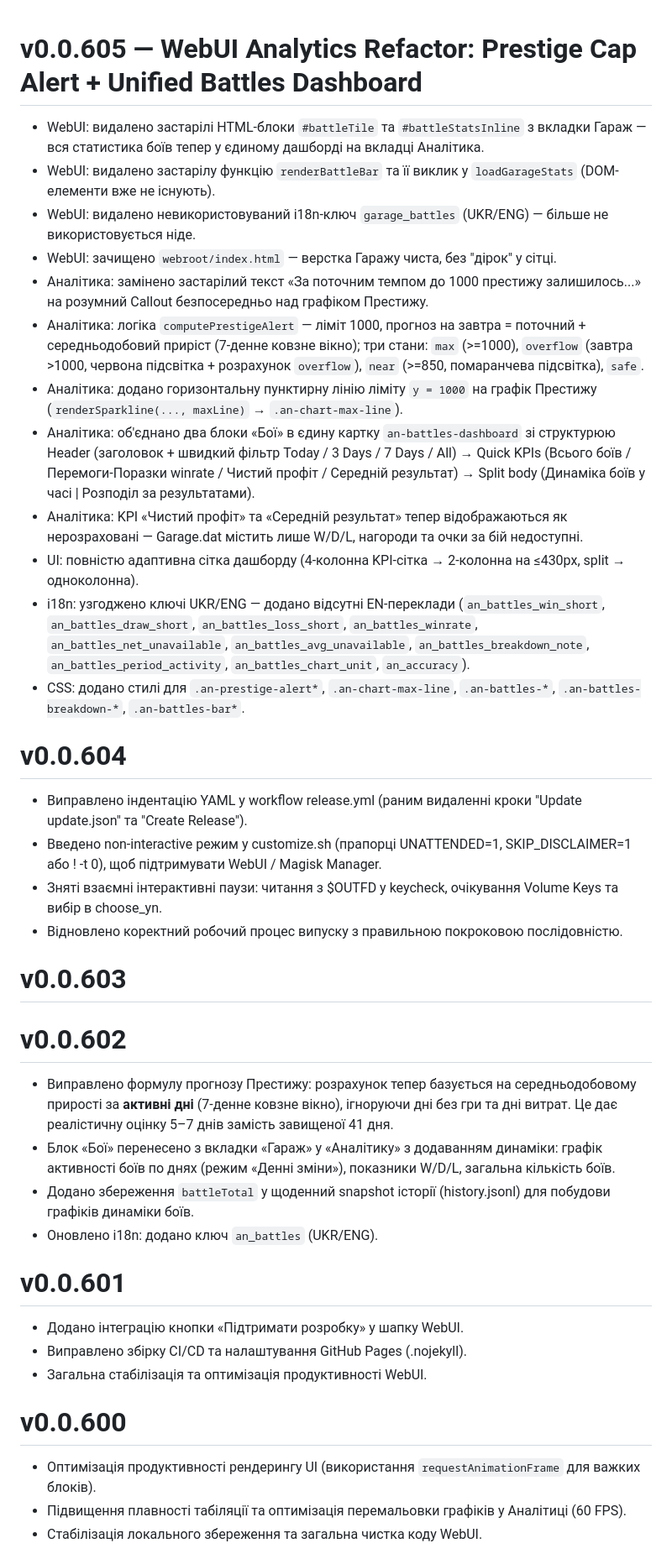
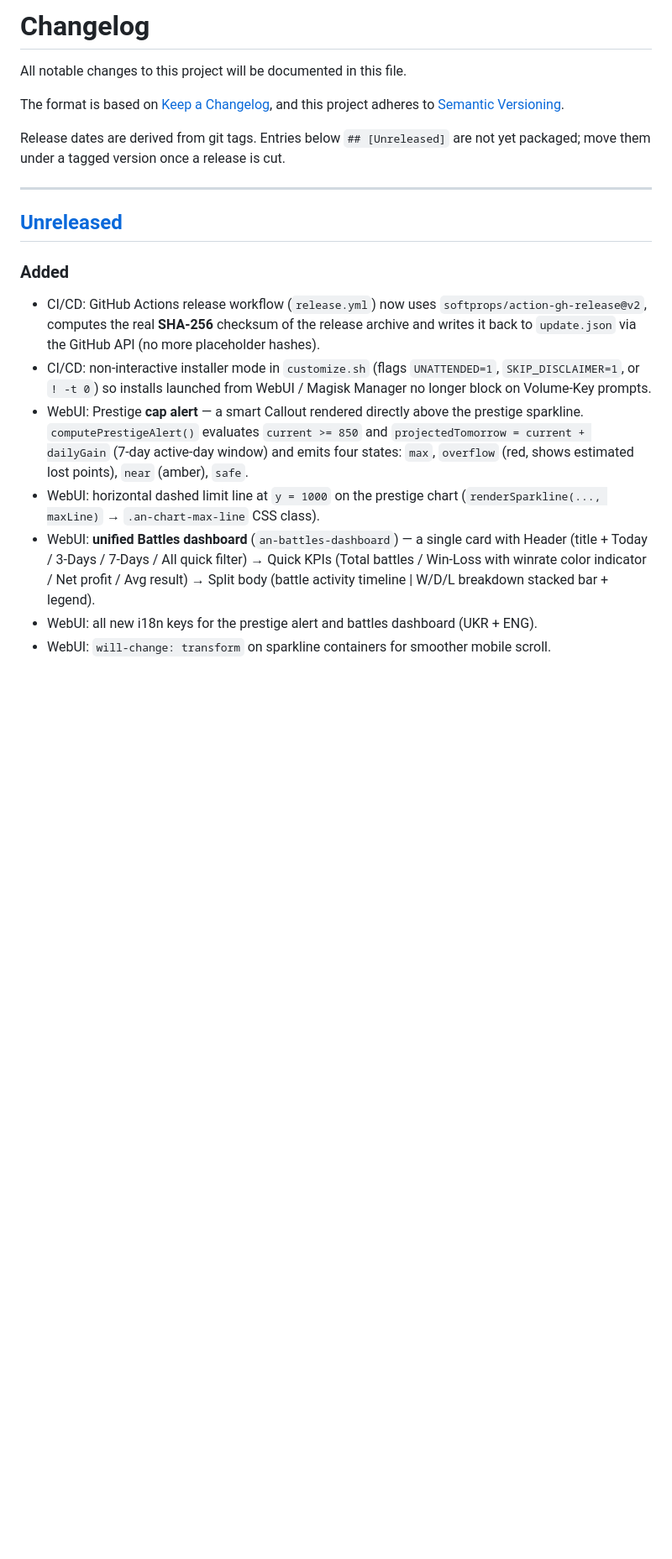
Before and after one commit to sansej8989/td2tdr, a Markdown page: changelog.md, the part around one of its changes. Shown at 84% size. Drawn GitHub-style; blank space fills up the shorter version.

```diff
--- a/changelog.md
+++ b/changelog.md
@@ -1,39 +1,35 @@
+# Changelog
 
-# v0.0.605 — WebUI Analytics Refactor: Prestige Cap Alert + Unified Battles Dashboard
-- WebUI: видалено застарілі HTML-блоки `#battleTile` та `#battleStatsInline` з вкладки Гараж — вся статистика боїв тепер у єдиному дашборді на вкладці Аналітика.
-- WebUI: видалено застарілу функцію `renderBattleBar` та її виклик у `loadGarageStats` (DOM-елементи вже не існують).
-- WebUI: видалено невикористовуваний i18n-ключ `garage_battles` (UKR/ENG) — більше не використовується ніде.
-- WebUI: зачищено `webroot/index.html` — верстка Гаражу чиста, без "дірок" у сітці.
-- Аналітика: замінено застарілий текст «За поточним темпом до 1000 престижу залишилось...» на розумний Callout безпосередньо над графіком Престижу.
-- Аналітика: логіка `computePrestigeAlert` — ліміт 1000, прогноз на завтра = поточний + середньодобовий приріст (7-денне ковзне вікно); три стани: `max` (>=1000), `overflow` (завтра >1000, червона підсвітка + розрахунок `overflow`), `near` (>=850, помаранчева підсвітка), `safe`.
-- Аналітика: додано горизонтальну пунктирну лінію ліміту `y = 1000` на графік Престижу (`renderSparkline(..., maxLine)` → `.an-chart-max-line`).
-- Аналітика: об'єднано два блоки «Бої» в єдину картку `an-battles-dashboard` зі структурюю Header (заголовок + швидкий фільтр Today / 3 Days / 7 Days / All) → Quick KPIs (Всього боїв / Перемоги-Поразки winrate / Чистий профіт / Середній результат) → Split body (Динаміка боїв у часі | Розподіл за результатами).
-- Аналітика: KPI «Чистий профіт» та «Середній результат» тепер відображаються як нерозраховані — Garage.dat містить лише W/D/L, нагороди та очки за бій недоступні.
-- UI: повністю адаптивна сітка дашборду (4-колонна KPI-сітка → 2-колонна на ≤430px, split → одноколонна).
-- i18n: узгоджено ключі UKR/ENG — додано відсутні EN-переклади (`an_battles_win_short`, `an_battles_draw_short`, `an_battles_loss_short`, `an_battles_winrate`, `an_battles_net_unavailable`, `an_battles_avg_unavailable`, `an_battles_breakdown_note`, `an_battles_period_activity`, `an_battles_chart_unit`, `an_accuracy`).
-- CSS: додано стилі для `.an-prestige-alert*`, `.an-chart-max-line`, `.an-battles-*`, `.an-battles-breakdown-*`, `.an-battles-bar*`.
+All notable changes to this project will be documented in this file.
 
-# v0.0.604
-- Виправлено індентацію YAML у workflow release.yml (раним видаленні кроки "Update update.json" та "Create Release").
-- Введено non-interactive режим у customize.sh (прапорці UNATTENDED=1, SKIP_DISCLAIMER=1 або ! -t 0), щоб підтримувати WebUI / Magisk Manager.
-- Зняті взаємні інтерактивні паузи: читання з $OUTFD у keycheck, очікування Volume Keys та вибір в choose_yn.
-- Відновлено коректний робочий процес випуску з правильною покроковою послідовністю.
+The format is based on [Keep a Changelog](https://keepachangelog.com/en/1.1.0/),
+and this project adheres to [Semantic Versioning](https://semver.org/spec/v2.0.0.html).
 
-# v0.0.603
+Release dates are derived from git tags. Entries below `## [Unreleased]` are
+not yet packaged; move them under a tagged version once a release is cut.
 
-# v0.0.602
-- Виправлено формулу прогнозу Престижу: розрахунок тепер базується на середньодобовому прирості за **активні дні** (7-денне ковзне вікно), ігноруючи дні без гри та дні витрат. Це дає реалістичну оцінку 5–7 днів замість завищеної 41 дня.
-- Блок «Бої» перенесено з вкладки «Гараж» у «Аналітику» з додаванням динаміки: графік активності боїв по днях (режим «Денні зміни»), показники W/D/L, загальна кількість боїв.
-- Додано збереження `battleTotal` у щоденний snapshot історії (history.jsonl) для побудови графіків динаміки боїв.
-- Оновлено i18n: додано ключ `an_battles` (UKR/ENG).
+---
 
-# v0.0.601
-- Додано інтеграцію кнопки «Підтримати розробку» у шапку WebUI.
-- Виправлено збірку CI/CD та налаштування GitHub Pages (.nojekyll).
-- Загальна стабілізація та оптимізація продуктивності WebUI.
+## [Unreleased]
 
-# v0.0.600
-- Оптимізація продуктивності рендерингу UI (використання `requestAnimationFrame` для важких блоків).
-- Підвищення плавності табіляції та оптимізація перемальовки графіків у Аналітиці (60 FPS).
-- Стабілізація локального збереження та загальна чистка коду WebUI.
+### Added
+- CI/CD: GitHub Actions release workflow (`release.yml`) now uses `softprops/action-gh-release@v2`,
+  computes the real **SHA-256** checksum of the release archive and writes it back to
+  `update.json` via the GitHub API (no more placeholder hashes).
+- CI/CD: non-interactive installer mode in `customize.sh` (flags `UNATTENDED=1`,
+  `SKIP_DISCLAIMER=1`, or `! -t 0`) so installs launched from WebUI / Magisk Manager
+  no longer block on Volume-Key prompts.
+- WebUI: Prestige **cap alert** — a smart Callout rendered directly above the prestige
+  sparkline. `computePrestigeAlert()` evaluates `current >= 850` and
+  `projectedTomorrow = current + dailyGain` (7-day active-day window) and emits four
+  states: `max`, `overflow` (red, shows estimated lost points), `near` (amber),
+  `safe`.
+- WebUI: horizontal dashed limit line at `y = 1000` on the prestige chart
+  (`renderSparkline(..., maxLine)` → `.an-chart-max-line` CSS class).
+- WebUI: **unified Battles dashboard** (`an-battles-dashboard`) — a single card with
+  Header (title + Today / 3-Days / 7-Days / All quick filter) → Quick KPIs
+  (Total battles / Win-Loss with winrate color indicator / Net profit / Avg result) →
+  Split body (battle activity timeline | W/D/L breakdown stacked bar + legend).
+- WebUI: all new i18n keys for the prestige alert and battles dashboard (UKR + ENG).
+- WebUI: `will-change: transform` on sparkline containers for smoother mobile scroll.
 
```
Also changed, not shown: other parts of changelog.md (+342 -123 lines).
